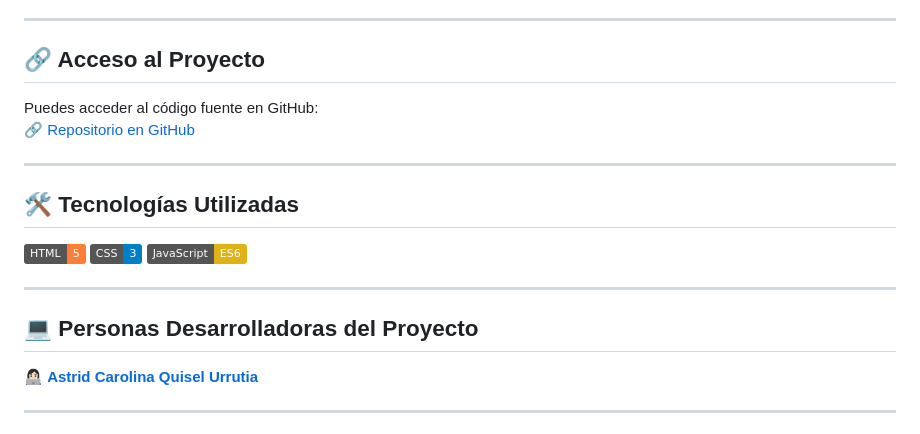
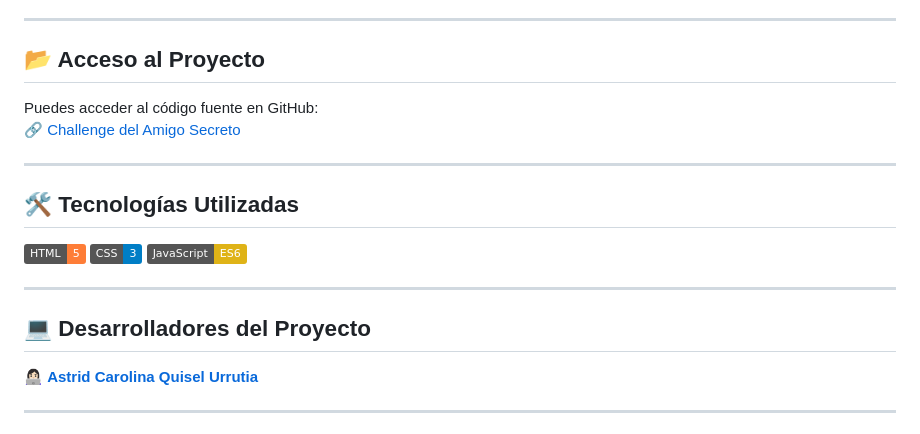
Before and after one commit to cyb3r-girl/Challenge-amigo-secreto, a Markdown page: README.md, the part around the change. Drawn GitHub-style; badges without logos.

```diff
--- a/README.md
+++ b/README.md
@@ -47,9 +47,9 @@ El **Desafío del Amigo Secreto** es una **aplicación web interactiva** 🌐 di
 
 ---
 
-## 🔗 Acceso al Proyecto
+## 📂 Acceso al Proyecto
 Puedes acceder al código fuente en GitHub:
-🔗 [Repositorio en GitHub](https://github.com/cyb3r-girl/Challenge-amigo-secreto)
+🔗 [Challenge del Amigo Secreto](https://github.com/cyb3r-girl/Challenge-amigo-secreto)
 
 ---
 
@@ -58,7 +58,7 @@ Puedes acceder al código fuente en GitHub:
 
 ---
 
-## 💻 Personas Desarrolladoras del Proyecto
+## 💻 Desarrolladores del Proyecto
 👩🏻‍💻 **[Astrid Carolina Quisel Urrutia](https://github.com/cyb3r-girl)**
 
 ---
```
